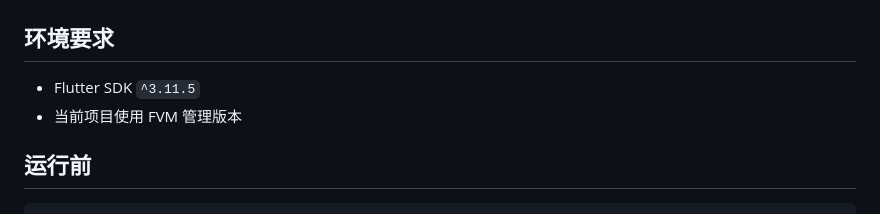
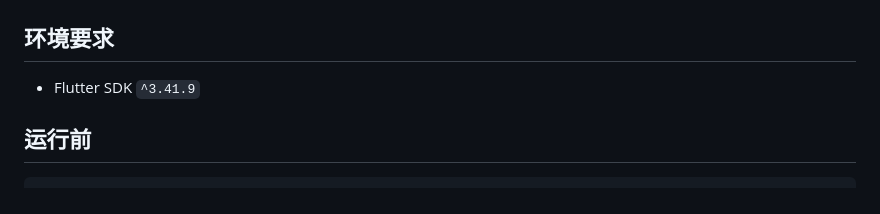
Before and after one commit to youxia-mrhan/nova_frame, a Markdown page: README.md, the part around the change. Rendered like a GitHub page.

Commit message:
修改文档说明

```diff
--- a/README.md
+++ b/README.md
@@ -21,9 +21,7 @@ Flutter 基建与示例工程：路由、网络、存储、主题、埋点、状
 
 
 ## 环境要求
-
-- Flutter SDK `^3.11.5`
-- 当前项目使用 FVM 管理版本
+- Flutter SDK `^3.41.9`
 
 
 
```
